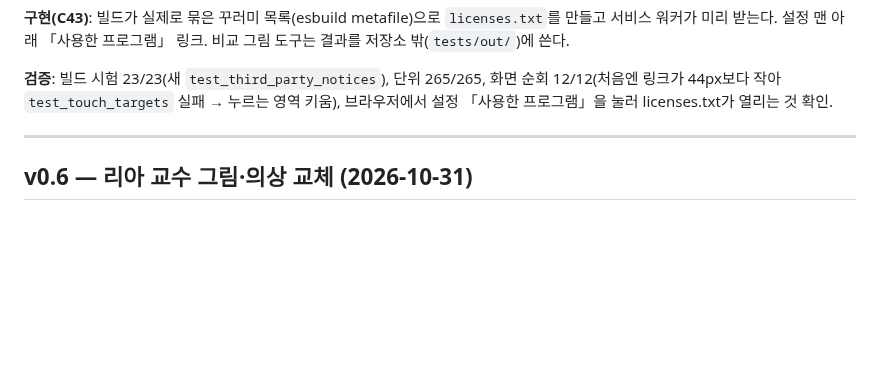
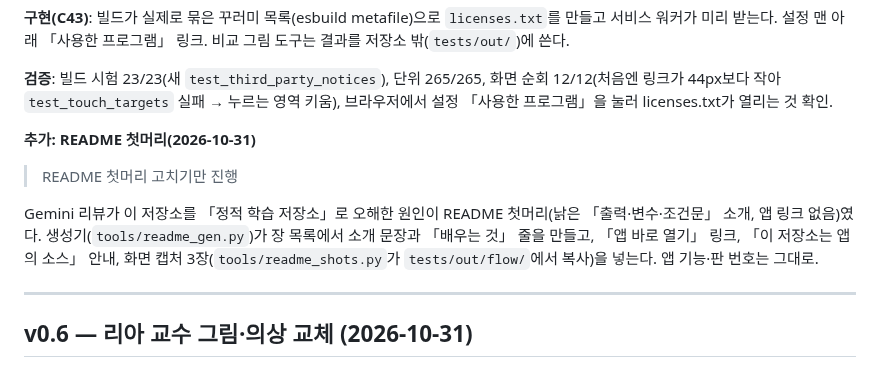
Before and after one commit to Fullcharge13/Learning-Python, a Markdown page: LOG.md, the part around the change. Drawn GitHub-style; blank space fills up the shorter version.

```diff
--- a/LOG.md
+++ b/LOG.md
@@ -36,6 +36,11 @@
 **구현(C43)**: 빌드가 실제로 묶은 꾸러미 목록(esbuild metafile)으로 `licenses.txt`를 만들고 서비스 워커가 미리 받는다. 설정 맨 아래 「사용한 프로그램」 링크. 비교 그림 도구는 결과를 저장소 밖(`tests/out/`)에 쓴다.
 
 **검증**: 빌드 시험 23/23(새 `test_third_party_notices`), 단위 265/265, 화면 순회 12/12(처음엔 링크가 44px보다 작아 `test_touch_targets` 실패 → 누르는 영역 키움), 브라우저에서 설정 「사용한 프로그램」을 눌러 licenses.txt가 열리는 것 확인.
+
+**추가: README 첫머리(2026-10-31)**
+> README 첫머리 고치기만 진행
+
+Gemini 리뷰가 이 저장소를 「정적 학습 저장소」로 오해한 원인이 README 첫머리(낡은 「출력·변수·조건문」 소개, 앱 링크 없음)였다. 생성기(`tools/readme_gen.py`)가 장 목록에서 소개 문장과 「배우는 것」 줄을 만들고, 「앱 바로 열기」 링크, 「이 저장소는 앱의 소스」 안내, 화면 캡처 3장(`tools/readme_shots.py`가 `tests/out/flow/`에서 복사)을 넣는다. 앱 기능·판 번호는 그대로.
 
 ---
 
```
Also changed, not shown: README.md (+9 -2 lines), docs/img/screen-done.png (added), docs/img/screen-home.png (added), docs/img/screen-write.png (added), 2 other files.
